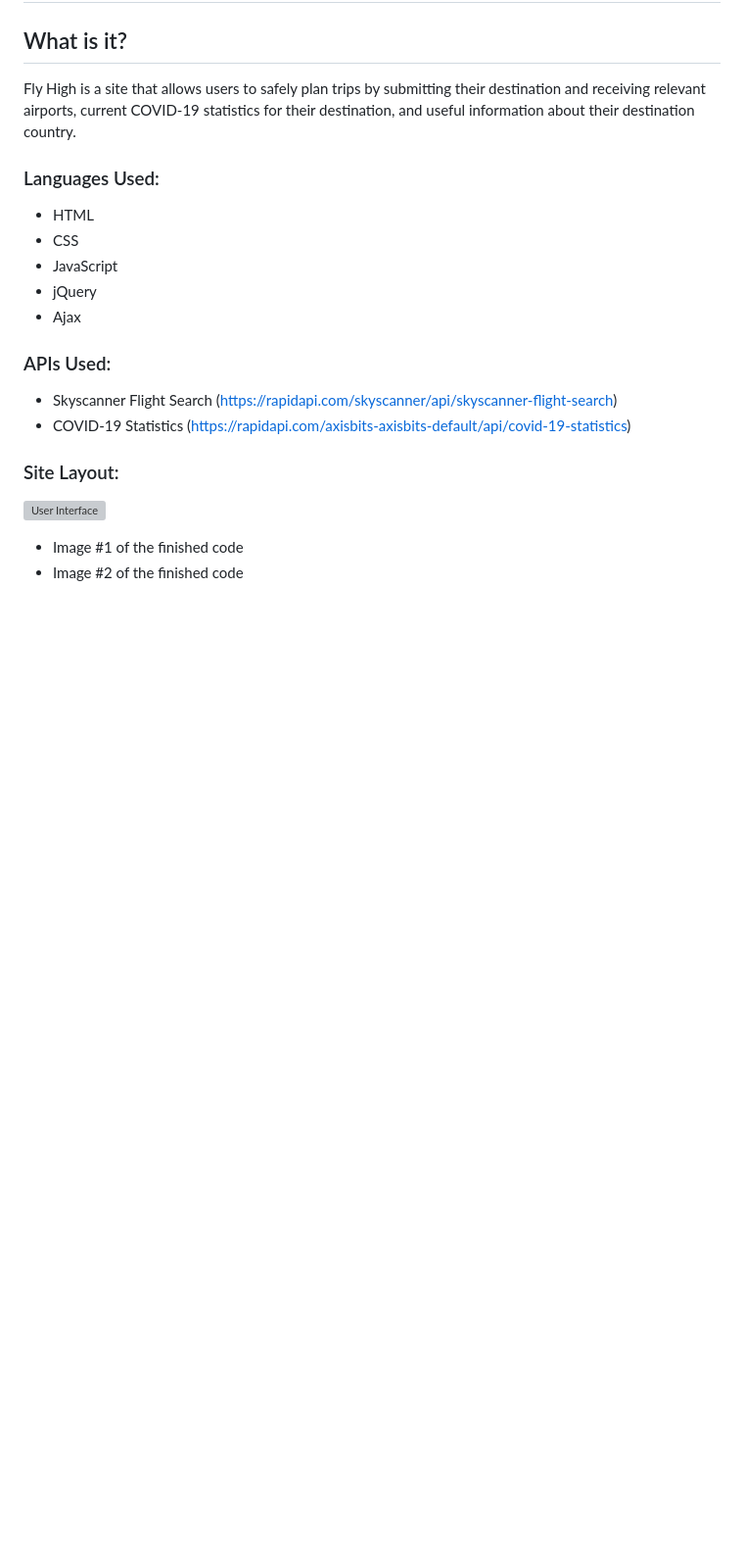
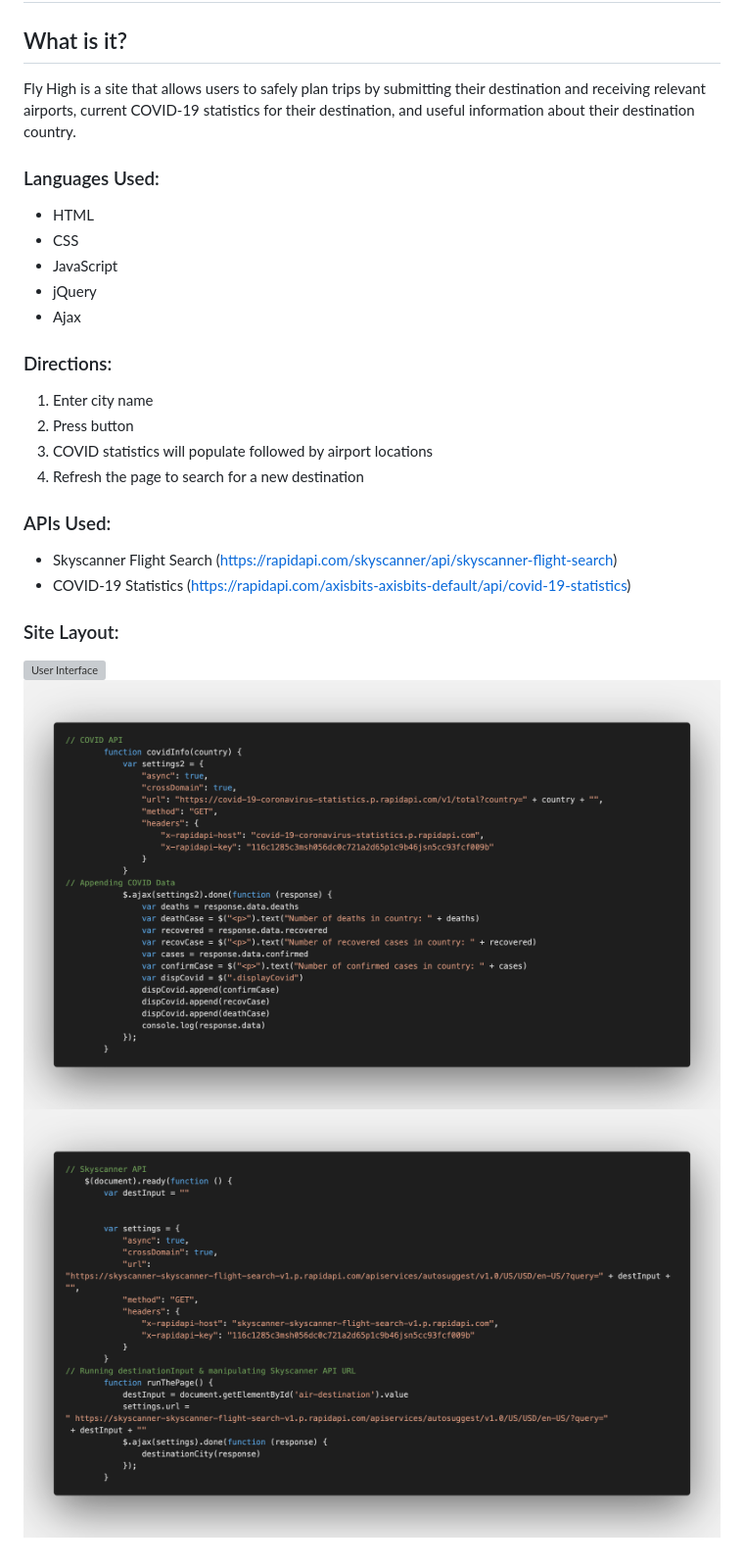
Before and after one commit to sophiaorlando/Project1, a Markdown page: README.md, the part around the change. Shown: that part at 98% size. Drawn GitHub-style; pictures changed too: images/snippet1.jpeg (added), images/snippet2.jpeg (added); blank space fills up the shorter version; grey boxes are pictures that could not be loaded.

Commit message:
finished ReadME

```diff
--- a/README.md
+++ b/README.md
@@ -11,11 +11,19 @@ Fly High is a site that allows users to safely plan trips by submitting their de
 * jQuery
 * Ajax
 
+### Directions:
+1. Enter city name
+2. Press button
+3. COVID statistics will populate followed by airport locations
+4. Refresh the page to search for a new destination
+
+
+
 ### APIs Used:
 * Skyscanner Flight Search (https://rapidapi.com/skyscanner/api/skyscanner-flight-search)
 * COVID-19 Statistics (https://rapidapi.com/axisbits-axisbits-default/api/covid-19-statistics)
 
 ### Site Layout:
 ![User Interface](images/uiScreenshot.jpeg)
-* Image #1 of the finished code
-* Image #2 of the finished code
+![COVID Code](images/snippet1.jpeg)
+![SkyScanner Code](images/snippet2.jpeg)
```
Also changed, not shown: 2 other files.
